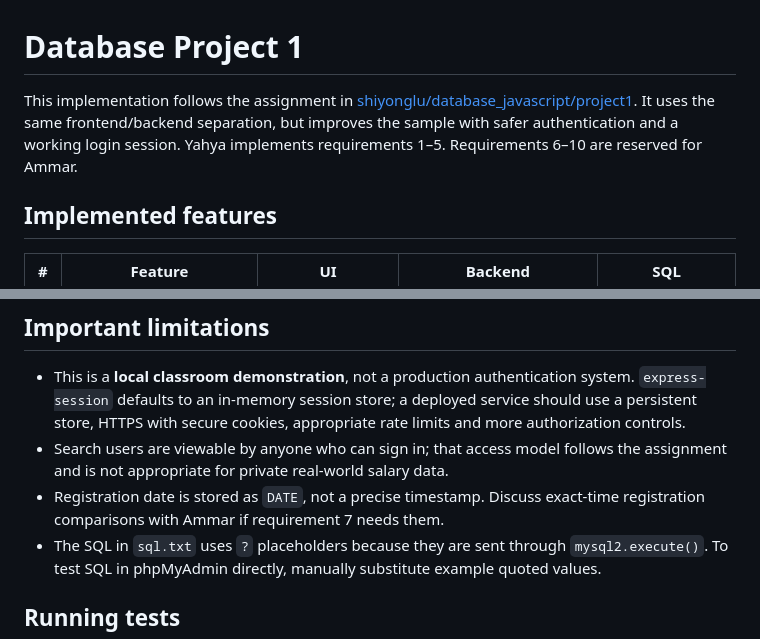
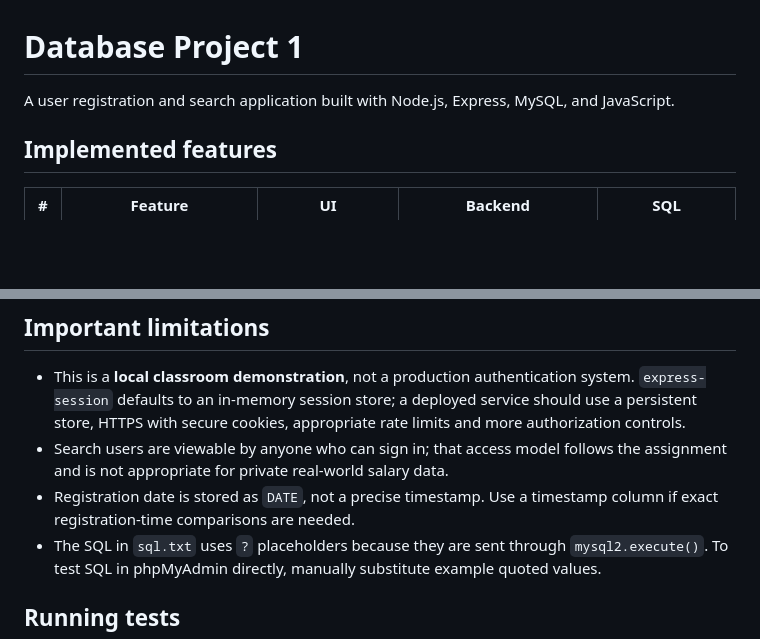
Before and after one commit to Yahya12-23/CSC-4710-Project1-Yahya-Ammar, a Markdown page: README.md, 2 parts joined by grey strips. GitHub-like rendering; blank space fills up the shorter version.

```diff
--- a/README.md
+++ b/README.md
@@ -1,6 +1,6 @@
 # Database Project 1
 
-This implementation follows the assignment in [shiyonglu/database_javascript/project1](https://github.com/shiyonglu/database_javascript/tree/main/project1). It uses the same frontend/backend separation, but improves the sample with safer authentication and a working login session. Yahya implements requirements 1–5. Requirements 6–10 are reserved for Ammar.
+A user registration and search application built with Node.js, Express, MySQL, and JavaScript.
 
 ## Implemented features
 
@@ -137,7 +137,7 @@ Frontend search form
 
 - This is a **local classroom demonstration**, not a production authentication system. `express-session` defaults to an in-memory session store; a deployed service should use a persistent store, HTTPS with secure cookies, appropriate rate limits and more authorization controls.
 - Search users are viewable by anyone who can sign in; that access model follows the assignment and is not appropriate for private real-world salary data.
-- Registration date is stored as `DATE`, not a precise timestamp. Discuss exact-time registration comparisons with Ammar if requirement 7 needs them.
+- Registration date is stored as `DATE`, not a precise timestamp. Use a timestamp column if exact registration-time comparisons are needed.
 - The SQL in `sql.txt` uses `?` placeholders because they are sent through `mysql2.execute()`. To test SQL in phpMyAdmin directly, manually substitute example quoted values.
 
 ## Running tests
```
Also changed, not shown: other parts of README.md (+13 -13 lines).
